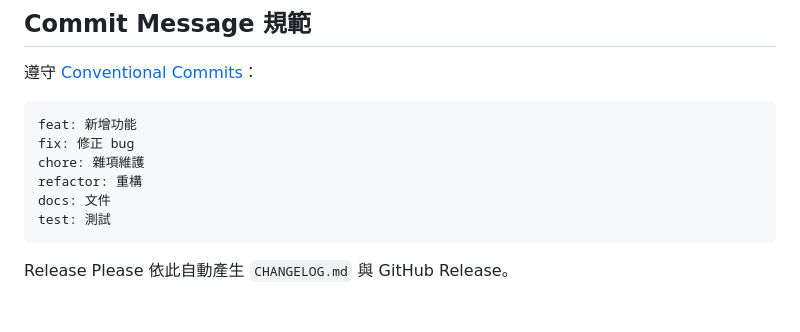
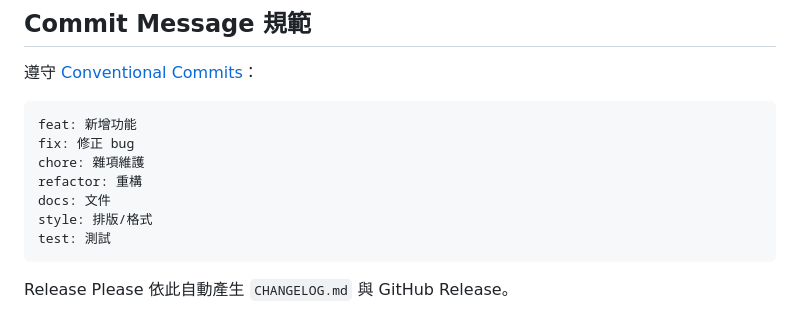
Before and after one commit to sdfsds5271463/senile, a Markdown page: README.md, the part around the change. Drawn GitHub-style.

Commit message:
docs: update README.md

````diff
--- a/README.md
+++ b/README.md
@@ -169,6 +169,7 @@ fix: 修正 bug
 chore: 雜項維護
 refactor: 重構
 docs: 文件
+style: 排版/格式
 test: 測試
 ```
 
````
